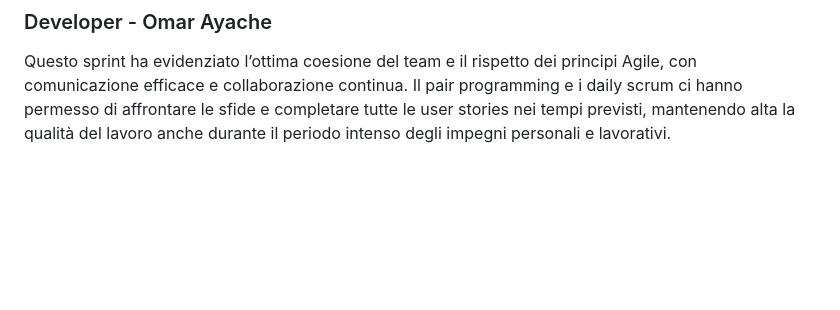
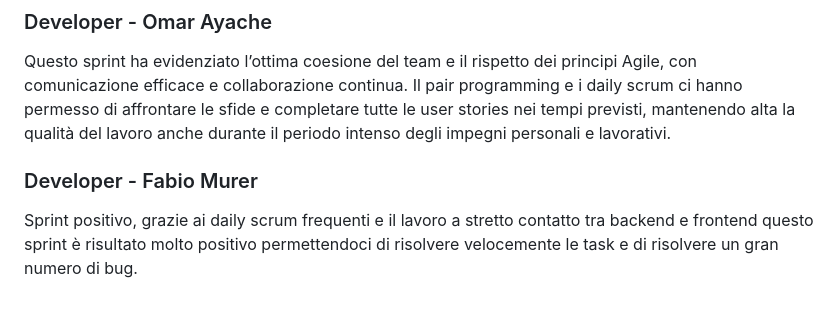
Before and after one commit to samuelemusiani/vezgammon, a Markdown page: doc/retrospettiva.md, the part around the change printed below. Drawn GitHub-style; blank space fills up the shorter version.

Commit message:
retrospettiva s4 fabio

```diff
--- a/doc/retrospettiva.md
+++ b/doc/retrospettiva.md
@@ -171,3 +171,7 @@ tutte le task più complesse che richiedevano una collaboraione tra frontend e b
 
 ### Developer - Omar Ayache
 Questo sprint ha evidenziato l’ottima coesione del team e il rispetto dei principi Agile, con comunicazione efficace e collaborazione continua. Il pair programming e i daily scrum ci hanno permesso di affrontare le sfide e completare tutte le user stories nei tempi previsti, mantenendo alta la qualità del lavoro anche durante il periodo intenso degli impegni personali e lavorativi.
+
+### Developer - Fabio Murer
+Sprint positivo, grazie ai daily scrum frequenti e il lavoro a stretto contatto tra backend e frontend questo sprint
+è risultato molto positivo permettendoci di risolvere velocemente le task e di risolvere un gran numero di bug.
```
Also changed, not shown: other parts of doc/retrospettiva.md (+7 -7 lines).
